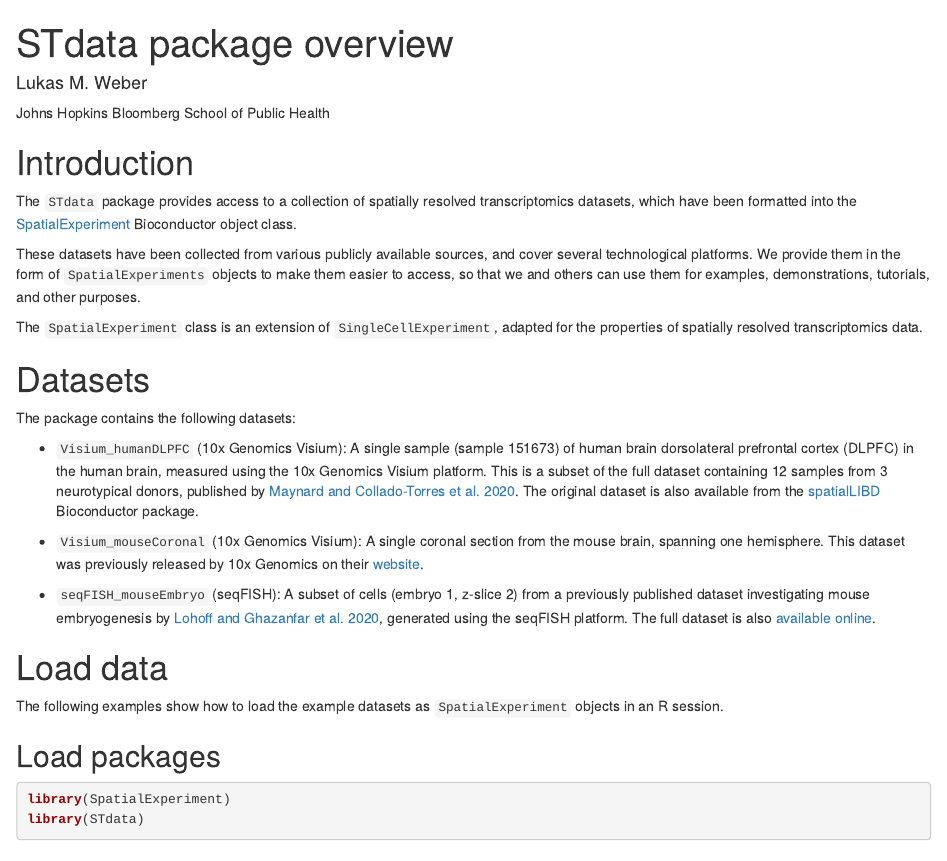
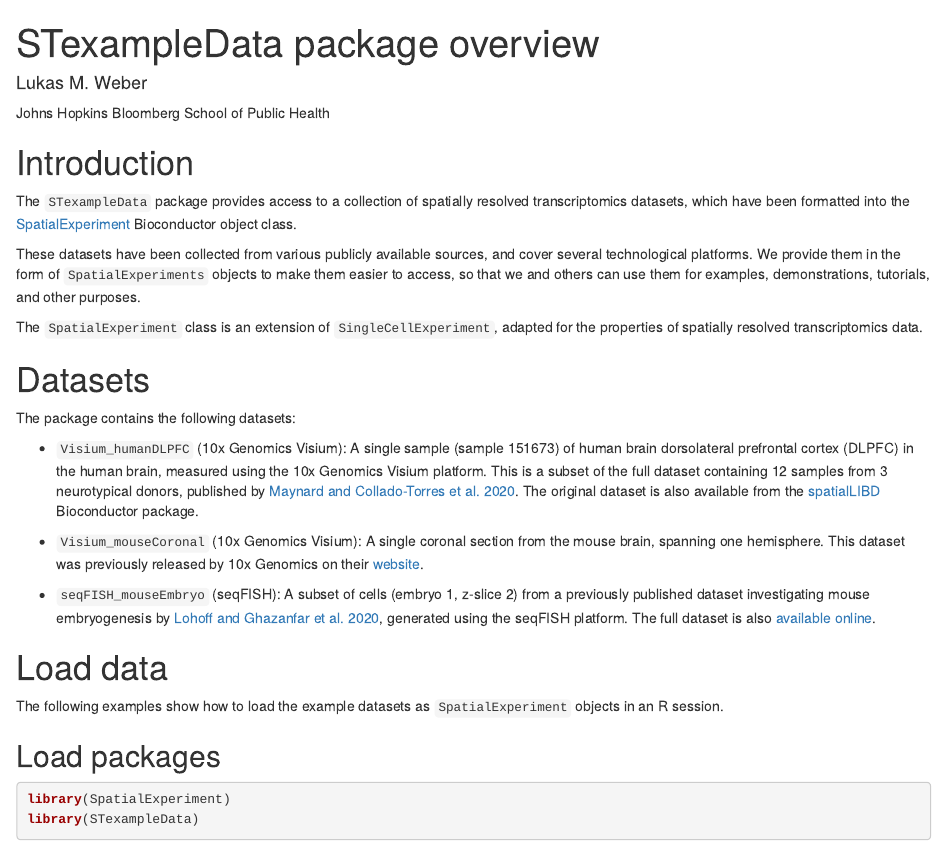
Before and after one commit to lmweber/STexampleData, an R Markdown document (vignettes/STexampleData_overview.Rmd): the page in a window 1100 px wide, from its top. Rendered offline with R 4.5, knitr and Pandoc, with nearby package versions; drawn as R Markdown's standard HTML page in place of the format the file asks for; some code elsewhere in the file could not run offline.

Commit message:
rename package

````diff
--- a/vignettes/STdata_overview.Rmd
+++ b/vignettes/STexampleData_overview.Rmd
@@ -1,13 +1,13 @@
 ---
-title: "STdata package overview"
+title: "STexampleData package overview"
 author:
   - name: Lukas M. Weber
     affiliation: "Johns Hopkins Bloomberg School of Public Health"
-package: STdata
+package: STexampleData
 output:
   BiocStyle::html_document
 vignette: >
-  %\VignetteIndexEntry{STdata package overview}
+  %\VignetteIndexEntry{STexampleData package overview}
   %\VignetteEngine{knitr::rmarkdown}
   %\VignetteEncoding{UTF-8}
 ---
@@ -19,7 +19,7 @@
 
 # Introduction
 
-The `STdata` package provides access to a collection of spatially resolved transcriptomics datasets, which have been formatted into the [SpatialExperiment](https://bioconductor.org/packages/SpatialExperiment) Bioconductor object class.
+The `STexampleData` package provides access to a collection of spatially resolved transcriptomics datasets, which have been formatted into the [SpatialExperiment](https://bioconductor.org/packages/SpatialExperiment) Bioconductor object class.
 
 These datasets have been collected from various publicly available sources, and cover several technological platforms. We provide them in the form of `SpatialExperiments` objects to make them easier to access, so that we and others can use them for examples, demonstrations, tutorials, and other purposes.
 
@@ -46,7 +46,7 @@
 
 ```{r, message=FALSE}
 library(SpatialExperiment)
-library(STdata)
+library(STexampleData)
 ```
 
 
````
Also changed, not shown: R/load_data.R (+1 -1 lines), inst/scripts/make-data-Visium-humanDLPFC.R (+2 -2 lines), inst/scripts/make-data-Visium-mouseCoronal.R (+1 -1 lines), inst/scripts/make-data-seqfish-mouseEmbryo.R (+2 -2 lines), README.md, 4 other files.
